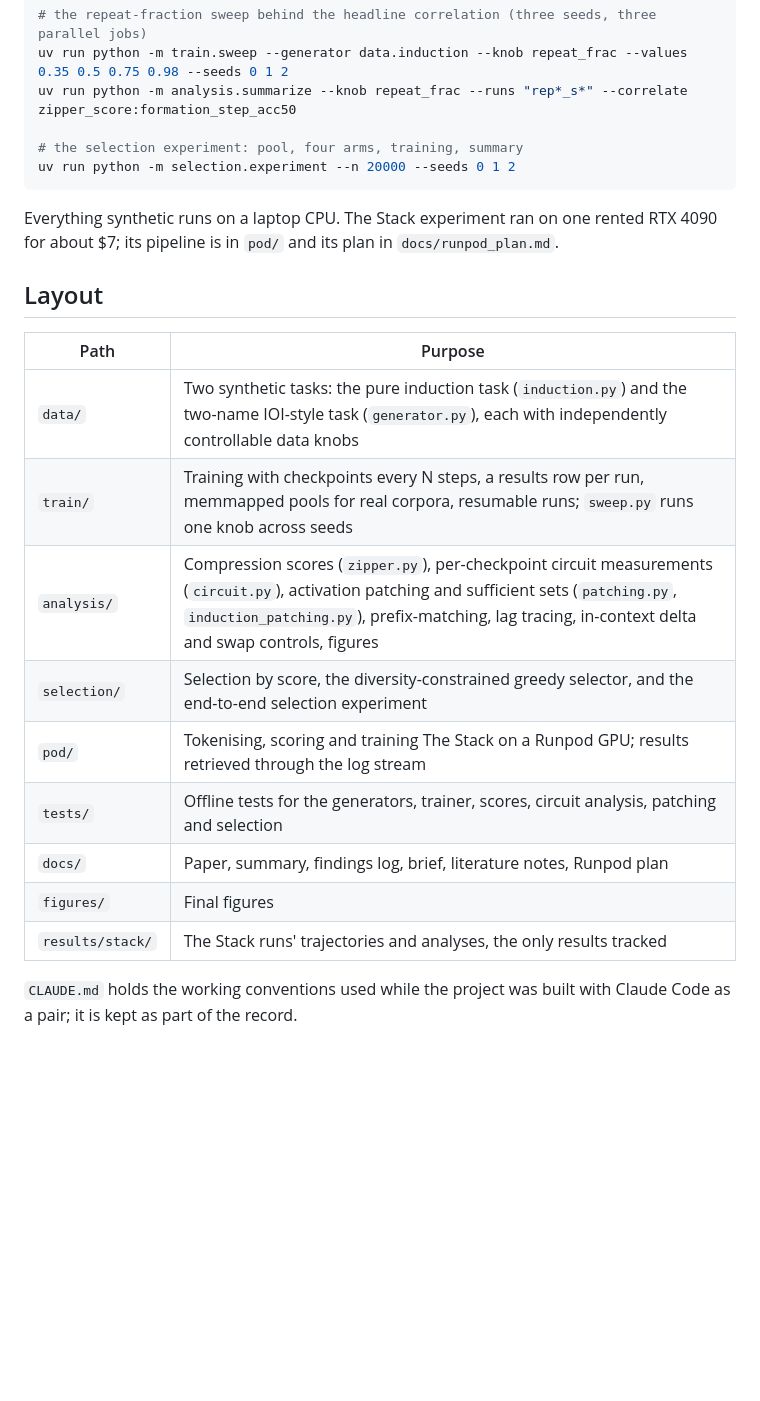
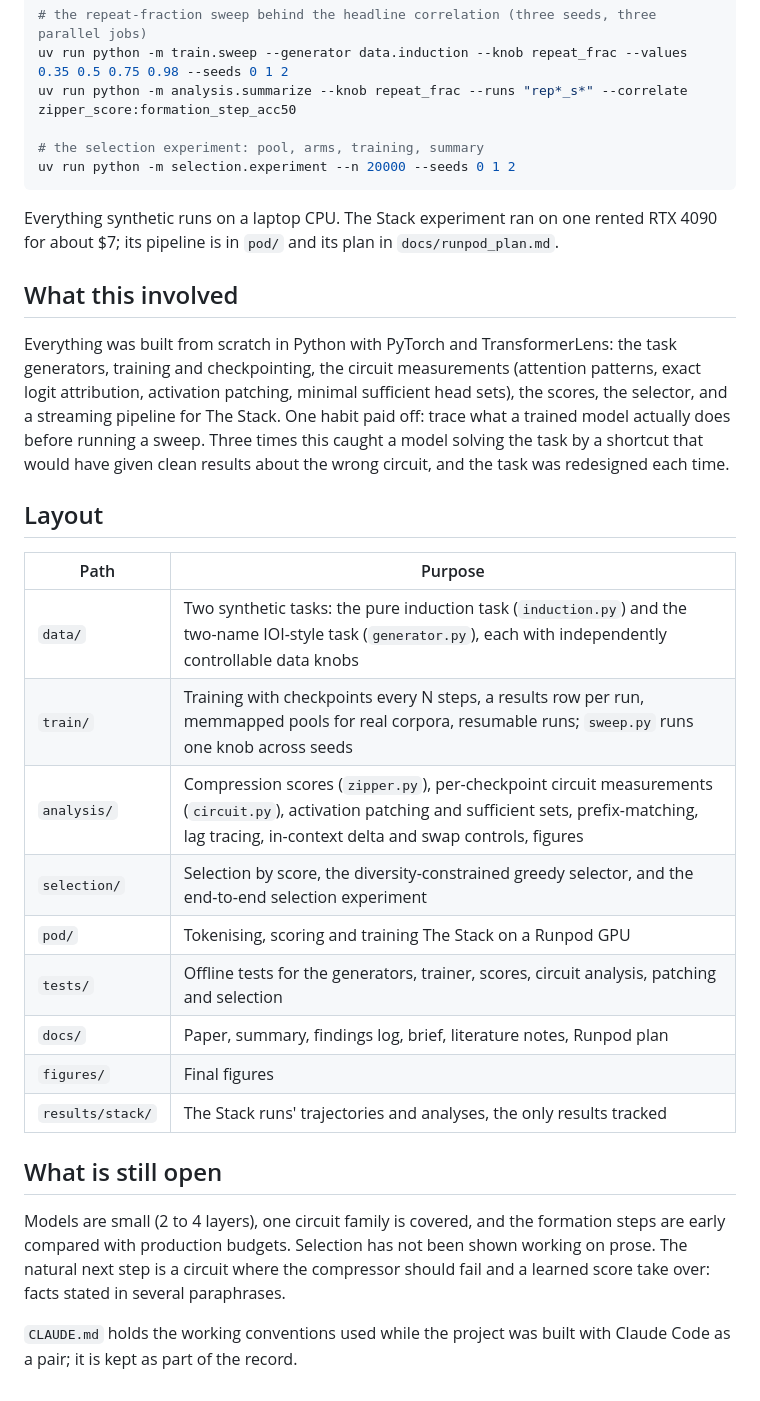
Before and after one commit to lucacolumbu/LLM-research, a Markdown page: README.md, the part around one of its changes. Rendered like a GitHub page; blank space fills up the shorter version.

````diff
--- a/README.md
+++ b/README.md
@@ -54,13 +124,24 @@ uv run python -m analysis.circuit --run ind_s0
 uv run python -m train.sweep --generator data.induction --knob repeat_frac --values 0.35 0.5 0.75 0.98 --seeds 0 1 2
 uv run python -m analysis.summarize --knob repeat_frac --runs "rep*_s*" --correlate zipper_score:formation_step_acc50
 
-# the selection experiment: pool, four arms, training, summary
+# the selection experiment: pool, arms, training, summary
 uv run python -m selection.experiment --n 20000 --seeds 0 1 2
 ```
 
-Everything synthetic runs on a laptop CPU. The Stack experiment ran on one rented
-RTX 4090 for about $7; its pipeline is in `pod/` and its plan in
+Everything synthetic runs on a laptop CPU. The Stack experiment ran on one
+rented RTX 4090 for about $7; its pipeline is in `pod/` and its plan in
 `docs/runpod_plan.md`.
+
+## What this involved
+
+Everything was built from scratch in Python with PyTorch and TransformerLens:
+the task generators, training and checkpointing, the circuit measurements
+(attention patterns, exact logit attribution, activation patching, minimal
+sufficient head sets), the scores, the selector, and a streaming pipeline for
+The Stack. One habit paid off: trace what a trained model actually does
+before running a sweep. Three times this caught a model solving the task by a
+shortcut that would have given clean results about the wrong circuit, and the
+task was redesigned each time.
 
 ## Layout
 
@@ -68,13 +149,21 @@ RTX 4090 for about $7; its pipeline is in `pod/` and its plan in
 |---|---|
 | `data/` | Two synthetic tasks: the pure induction task (`induction.py`) and the two-name IOI-style task (`generator.py`), each with independently controllable data knobs |
 | `train/` | Training with checkpoints every N steps, a results row per run, memmapped pools for real corpora, resumable runs; `sweep.py` runs one knob across seeds |
-| `analysis/` | Compression scores (`zipper.py`), per-checkpoint circuit measurements (`circuit.py`), activation patching and sufficient sets (`patching.py`, `induction_patching.py`), prefix-matching, lag tracing, in-context delta and swap controls, figures |
+| `analysis/` | Compression scores (`zipper.py`), per-checkpoint circuit measurements (`circuit.py`), activation patching and sufficient sets, prefix-matching, lag tracing, in-context delta and swap controls, figures |
 | `selection/` | Selection by score, the diversity-constrained greedy selector, and the end-to-end selection experiment |
-| `pod/` | Tokenising, scoring and training The Stack on a Runpod GPU; results retrieved through the log stream |
+| `pod/` | Tokenising, scoring and training The Stack on a Runpod GPU |
 | `tests/` | Offline tests for the generators, trainer, scores, circuit analysis, patching and selection |
 | `docs/` | Paper, summary, findings log, brief, literature notes, Runpod plan |
 | `figures/` | Final figures |
 | `results/stack/` | The Stack runs' trajectories and analyses, the only results tracked |
 
-`CLAUDE.md` holds the working conventions used while the project was built with
-Claude Code as a pair; it is kept as part of the record.
+## What is still open
+
+Models are small (2 to 4 layers), one circuit family is covered, and the
+formation steps are early compared with production budgets. Selection has not
+been shown working on prose. The natural next step is a circuit where the
+compressor should fail and a learned score take over: facts stated in several
+paraphrases.
+
+`CLAUDE.md` holds the working conventions used while the project was built
+with Claude Code as a pair; it is kept as part of the record.
````
Also changed, not shown: other parts of README.md (+92 -22 lines).
